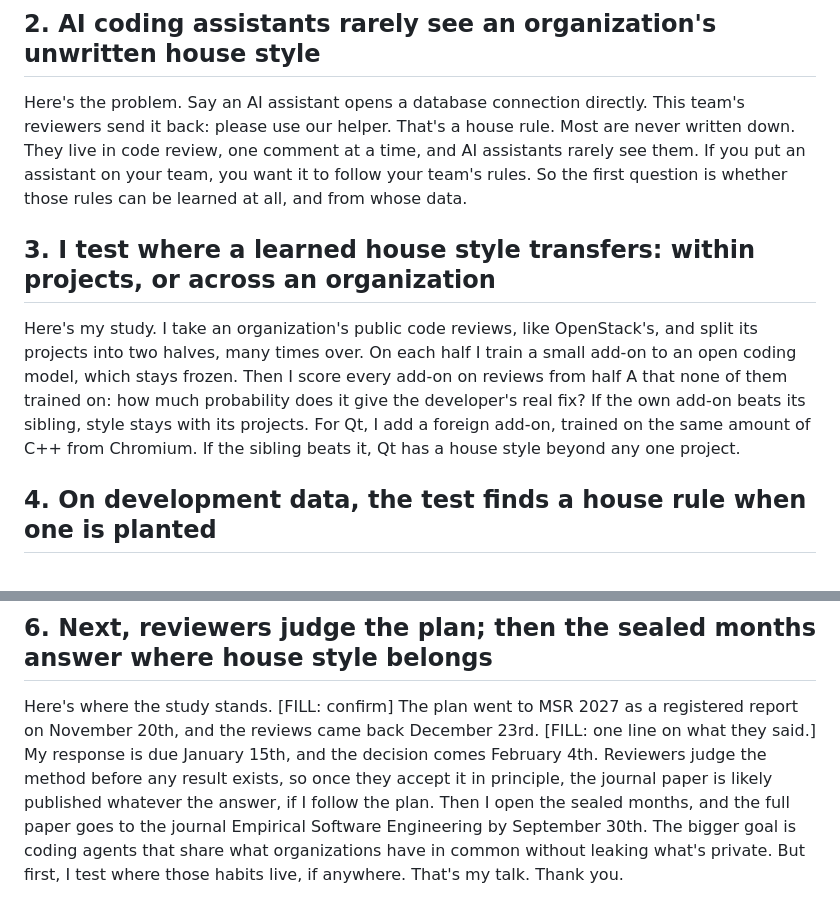
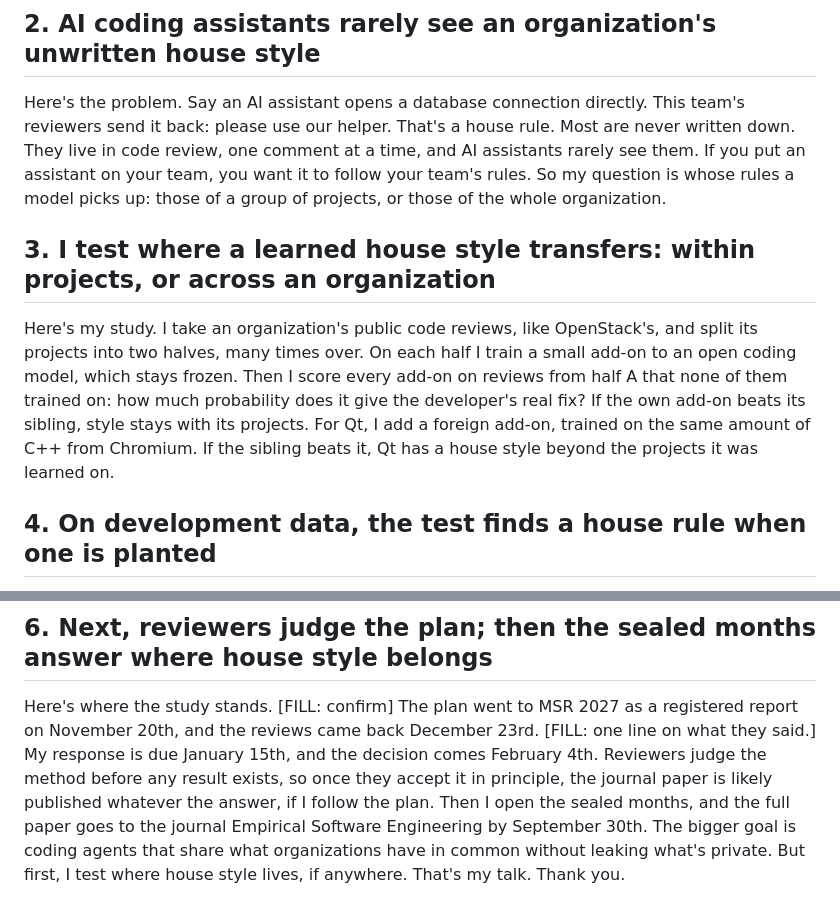
Before and after one commit to ajbarea/talks, a Markdown page: aware-ai-midpoint-2027/script.md, 2 parts joined by grey strips. Drawn GitHub-style.

Commit message:
aware-ai-midpoint-2027: slides 2, 3 and 6 lead to and answer the one question (#122)

```diff
--- a/aware-ai-midpoint-2027/script.md
+++ b/aware-ai-midpoint-2027/script.md
@@ -10,11 +10,11 @@ Hi, I'm AJ Barea, a first-year PhD student in Computing and Information Sciences
 
 ## 2. AI coding assistants rarely see an organization's unwritten house style
 
-Here's the problem. Say an AI assistant opens a database connection directly. This team's reviewers send it back: please use our helper. That's a house rule. Most are never written down. They live in code review, one comment at a time, and AI assistants rarely see them. If you put an assistant on your team, you want it to follow your team's rules. So the first question is whether those rules can be learned at all, and from whose data.
+Here's the problem. Say an AI assistant opens a database connection directly. This team's reviewers send it back: please use our helper. That's a house rule. Most are never written down. They live in code review, one comment at a time, and AI assistants rarely see them. If you put an assistant on your team, you want it to follow your team's rules. So my question is whose rules a model picks up: those of a group of projects, or those of the whole organization.
 
 ## 3. I test where a learned house style transfers: within projects, or across an organization
 
-Here's my study. I take an organization's public code reviews, like OpenStack's, and split its projects into two halves, many times over. On each half I train a small add-on to an open coding model, which stays frozen. Then I score every add-on on reviews from half A that none of them trained on: how much probability does it give the developer's real fix? If the own add-on beats its sibling, style stays with its projects. For Qt, I add a foreign add-on, trained on the same amount of C++ from Chromium. If the sibling beats it, Qt has a house style beyond any one project.
+Here's my study. I take an organization's public code reviews, like OpenStack's, and split its projects into two halves, many times over. On each half I train a small add-on to an open coding model, which stays frozen. Then I score every add-on on reviews from half A that none of them trained on: how much probability does it give the developer's real fix? If the own add-on beats its sibling, style stays with its projects. For Qt, I add a foreign add-on, trained on the same amount of C++ from Chromium. If the sibling beats it, Qt has a house style beyond the projects it was learned on.
 
 ## 4. On development data, the test finds a house rule when one is planted
 
@@ -26,4 +26,4 @@ Alongside the study: in my AWARE-AI lab rotation with Professor Richard Lange's
 
 ## 6. Next, reviewers judge the plan; then the sealed months answer where house style belongs
 
-Here's where the study stands. [FILL: confirm] The plan went to MSR 2027 as a registered report on November 20th, and the reviews came back December 23rd. [FILL: one line on what they said.] My response is due January 15th, and the decision comes February 4th. Reviewers judge the method before any result exists, so once they accept it in principle, the journal paper is likely published whatever the answer, if I follow the plan. Then I open the sealed months, and the full paper goes to the journal Empirical Software Engineering by September 30th. The bigger goal is coding agents that share what organizations have in common without leaking what's private. But first, I test where those habits live, if anywhere. That's my talk. Thank you.
+Here's where the study stands. [FILL: confirm] The plan went to MSR 2027 as a registered report on November 20th, and the reviews came back December 23rd. [FILL: one line on what they said.] My response is due January 15th, and the decision comes February 4th. Reviewers judge the method before any result exists, so once they accept it in principle, the journal paper is likely published whatever the answer, if I follow the plan. Then I open the sealed months, and the full paper goes to the journal Empirical Software Engineering by September 30th. The bigger goal is coding agents that share what organizations have in common without leaking what's private. But first, I test where house style lives, if anywhere. That's my talk. Thank you.
```
